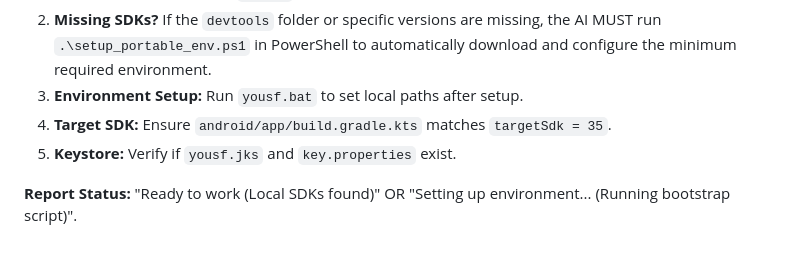
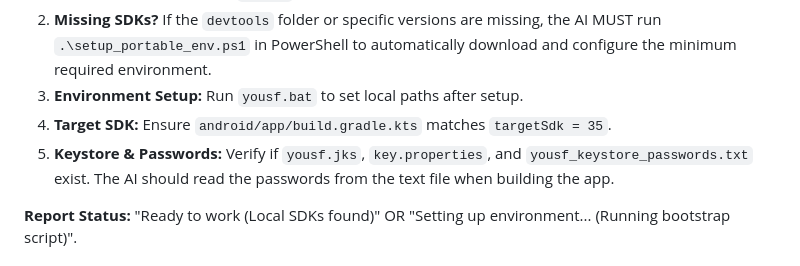
Before and after one commit to yusfkarim1012-dotcom/yousfkarim2001, a Markdown page: ANTIGRAVITY_GUIDE.md, the part around the change. Drawn GitHub-style.

Commit message:
Add keystore and passwords to AI checklist in guide

```diff
--- a/ANTIGRAVITY_GUIDE.md
+++ b/ANTIGRAVITY_GUIDE.md
@@ -17,7 +17,7 @@ Upon opening this project, the AI MUST verify the following and report to the us
 2. **Missing SDKs?** If the `devtools` folder or specific versions are missing, the AI MUST run `.\setup_portable_env.ps1` in PowerShell to automatically download and configure the minimum required environment.
 3. **Environment Setup:** Run `yousf.bat` to set local paths after setup.
 4. **Target SDK:** Ensure `android/app/build.gradle.kts` matches `targetSdk = 35`.
-5. **Keystore:** Verify if `yousf.jks` and `key.properties` exist.
+5. **Keystore & Passwords:** Verify if `yousf.jks`, `key.properties`, and `yousf_keystore_passwords.txt` exist. The AI should read the passwords from the text file when building the app.
 
 **Report Status:** "Ready to work (Local SDKs found)" OR "Setting up environment... (Running bootstrap script)".
 
```
